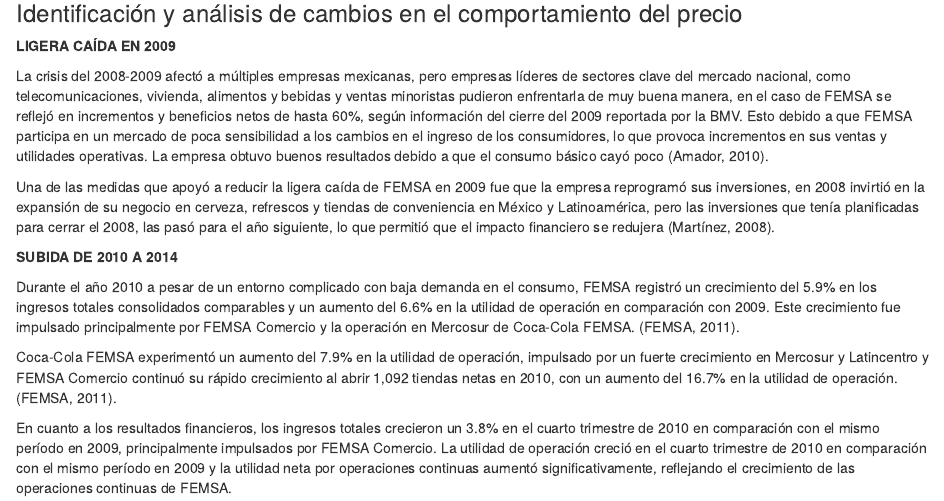
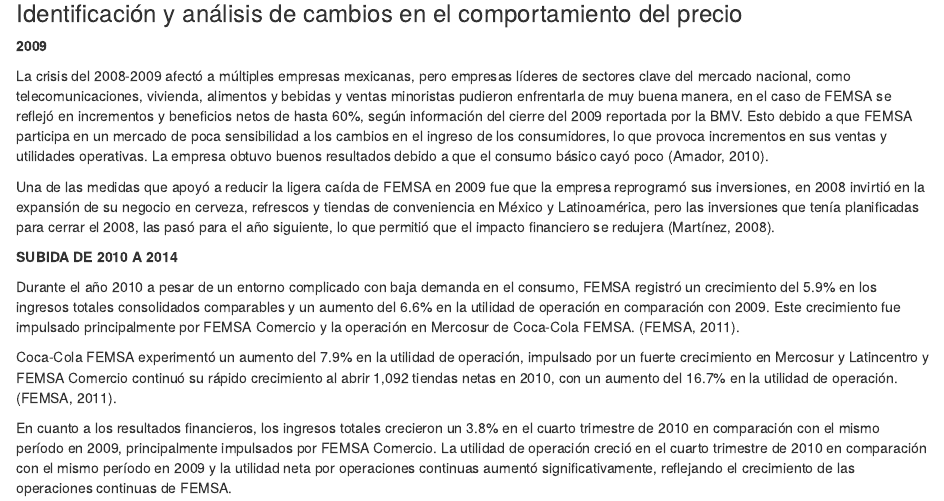
Before and after one commit to Eddiefans/FEMSA_risk_analysis, an R Markdown document (Entrega 2.Rmd): the page in a window 1100 px wide, from 620 px down. Rendered offline with R 4.5, knitr and Pandoc, with nearby package versions; some code elsewhere in the file could not run offline; common packages that the code uses without loading them are loaded.

Commit message:
Update Entrega 2.Rmd

````diff
--- a/Entrega 2.Rmd
+++ b/Entrega 2.Rmd
@@ -71,7 +71,7 @@
 ```
 
 ### Identificación y análisis de cambios en el comportamiento del precio
-**LIGERA CAÍDA EN 2009**
+**2009**
 
 La crisis del 2008-2009 afectó a múltiples empresas mexicanas, pero empresas líderes de sectores clave del mercado nacional, como telecomunicaciones, vivienda, alimentos y bebidas y ventas minoristas pudieron enfrentarla de muy buena manera, en el caso de FEMSA se reflejó en incrementos y beneficios netos de hasta 60%, según información del cierre del 2009 reportada por la BMV. Esto debido a que FEMSA participa en un mercado de poca sensibilidad a los cambios en el ingreso de los consumidores, lo que provoca incrementos en sus ventas y utilidades operativas. La empresa obtuvo buenos resultados debido a que el consumo básico cayó poco (Amador, 2010).
 
````
